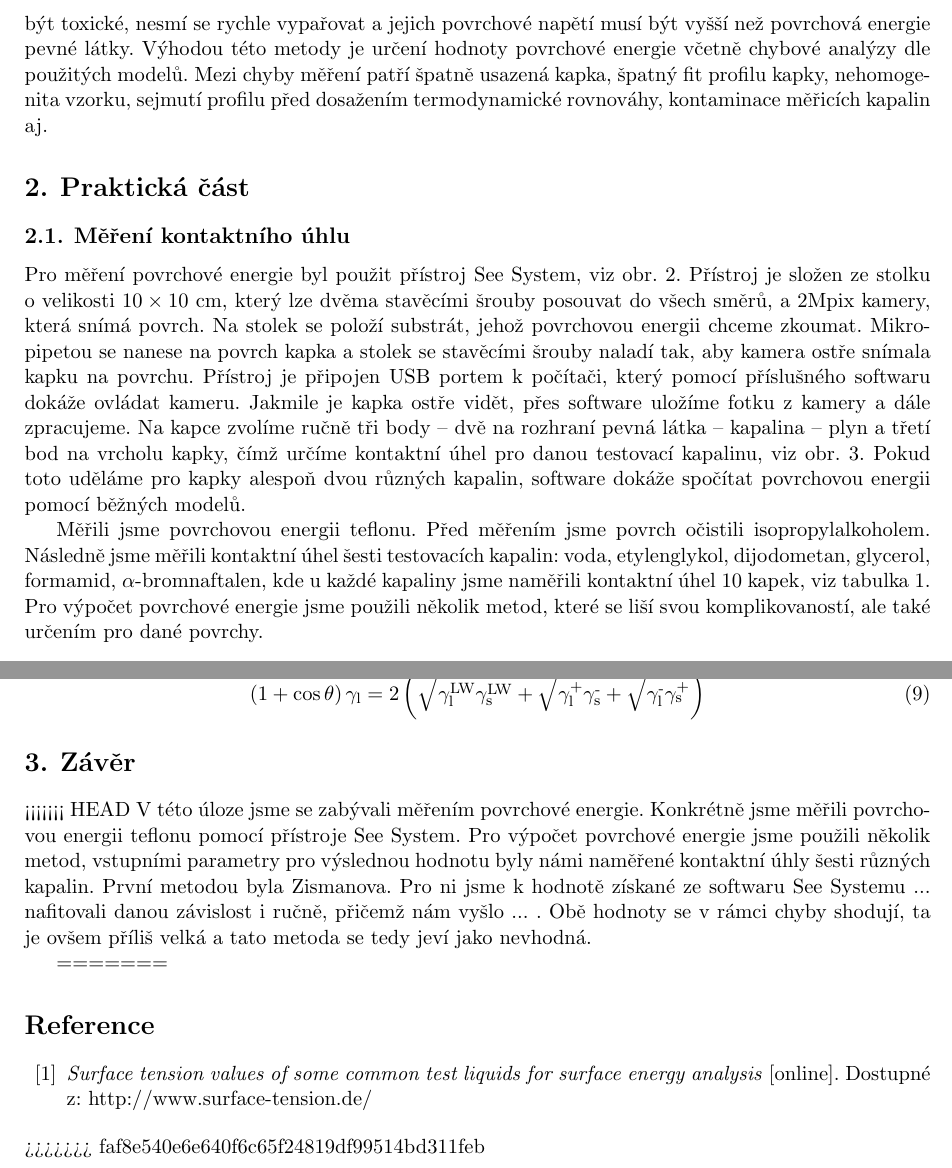
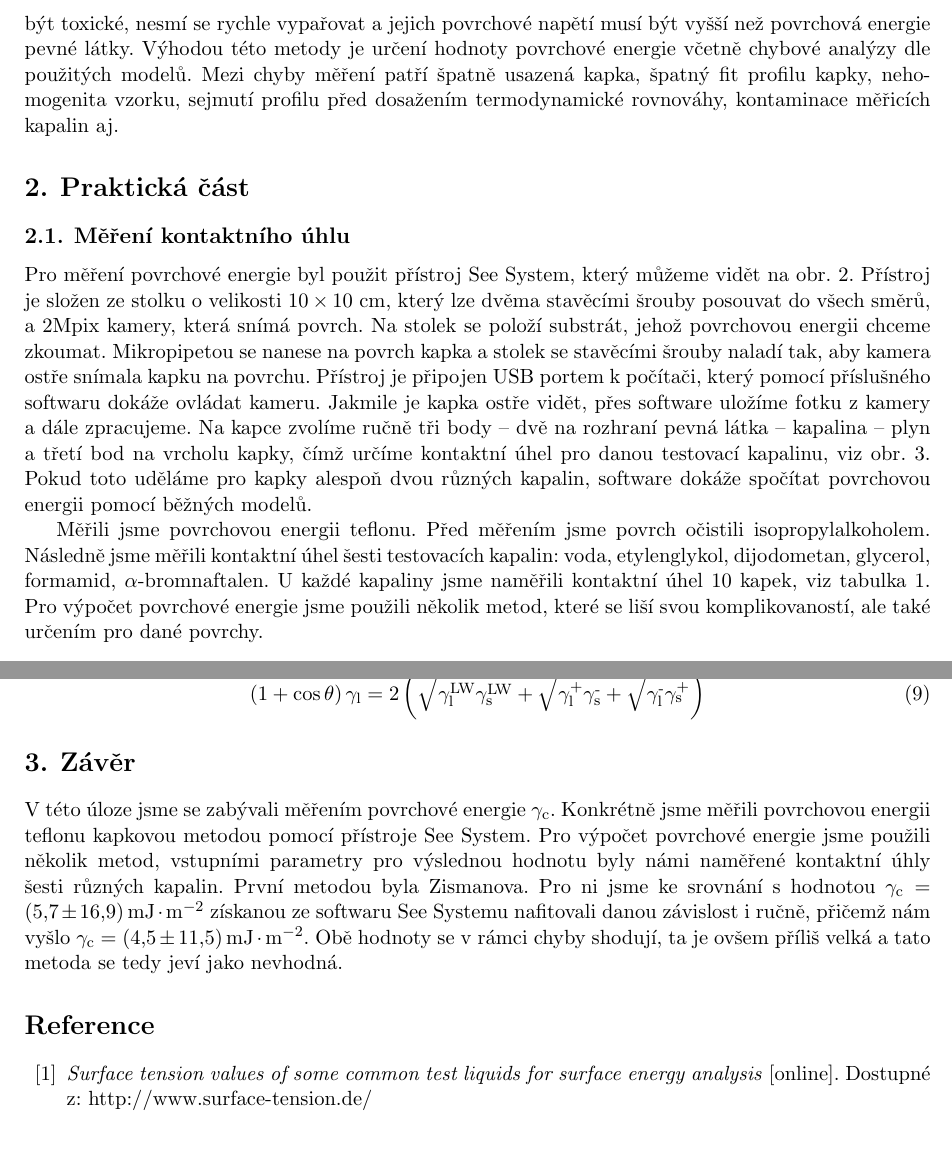
Before and after one commit to Singond/Exmet-II-surfen, a LaTeX document (protokol.tex): two parts of pages 2 and 5 of 5, joined at a grey line, cut so that both start at the same text. Compiled offline with pdfLaTeX.

Commit message:
Surfen: Corrections

```diff
--- a/protokol.tex
+++ b/protokol.tex
@@ -102,11 +102,11 @@ jejich povrchové napětí musí být vyšší než povrchová energie pevné l
 Výhodou této metody je určení hodnoty povrchové energie včetně chybové analýzy
 dle použitých modelů. Mezi chyby měření patří špatně usazená kapka, špatný fit
 profilu kapky, nehomogenita vzorku, sejmutí profilu před dosažením
-termodynamické rovnováhy, kontaminace měřicích kapalin aj.
+termodynamické rovnováhy, kontaminace měřicích kapalin~aj.
 
 \section{Praktická část}
 \subsection{Měření kontaktního úhlu}
-\par Pro měření povrchové energie byl použit přístroj See System, viz
+\par Pro měření povrchové energie byl použit přístroj See System, který můžeme vidět na
 obr.~\ref{ss}. Přístroj je složen ze stolku o~velikosti $10 \times 10$~cm,
 který lze dvěma stavěcími šrouby posouvat do všech směrů, a 2Mpix kamery, která
 snímá povrch. Na stolek se položí substrát, jehož povrchovou energii chceme
@@ -122,7 +122,7 @@ pomocí běžných modelů.
 \par Měřili jsme povrchovou energii teflonu. Před měřením jsme povrch očistili
 isopropylalkoholem. Následně jsme měřili kontaktní úhel šesti testovacích
 kapalin: voda, etylenglykol, dijodometan, glycerol, formamid,
-$\alpha$-bromnaftalen, kde u každé kapaliny jsme naměřili kontaktní úhel 10
+$\alpha$-bromnaftalen. U každé kapaliny jsme naměřili kontaktní úhel 10
 kapek, viz tabulka~\ref{table:surfTensionLiquid}. Pro výpočet povrchové
 energie jsme použili několik metod, které se liší svou komplikovaností, ale
 také určením pro dané povrchy.
@@ -276,10 +276,9 @@ $\gamma_{\text{c}} = (15,0\pm1,6)$\,\si{\milli\joule\per\meter\squared}.
 
 
 \section{Závěr}
-<<<<<<< HEAD
-V této úloze jsme se zabývali měřením povrchové energie. Konkrétně jsme měřili povrchovou energii teflonu pomocí přístroje See System. Pro výpočet povrchové energie jsme použili několik metod, vstupními parametry pro výslednou hodnotu byly námi naměřené kontaktní úhly šesti různých kapalin. První metodou byla Zismanova. Pro ni jsme k hodnotě získané ze softwaru See Systemu ... nafitovali danou závislost i ručně, přičemž nám vyšlo ... . Obě hodnoty se v rámci chyby shodují, ta je ovšem příliš velká a tato metoda se tedy jeví jako nevhodná.
+V této úloze jsme se zabývali měřením povrchové energie  $\gamma_{\text{c}}$. Konkrétně jsme měřili povrchovou energii teflonu kapkovou metodou pomocí přístroje See System. Pro výpočet povrchové energie jsme použili několik metod, vstupními parametry pro výslednou hodnotu byly námi naměřené kontaktní úhly šesti různých kapalin. První metodou byla Zismanova. Pro ni jsme ke srovnání s hodnotou $\gamma_{\text{c}} = (5,7\pm16,9)$\,\si{\milli\joule\per\meter\squared} získanou ze softwaru See Systemu nafitovali danou závislost i ručně, přičemž nám vyšlo $\gamma_{\text{c}} =
+(4,5\pm11,5)$\,\si{\milli\joule\per\meter\squared}. Obě hodnoty se v rámci chyby shodují, ta je ovšem příliš velká a tato metoda se tedy jeví jako nevhodná.
 
-=======
 
 \begin{thebibliography}{10}
 	\bibitem{napetiKapalin} {\textit{Surface tension values of some common test
@@ -288,5 +287,5 @@ V této úloze jsme se zabývali měřením povrchové energie. Konkrétně jsme
 	http://www.surface-tension.de/}
 
 \end{thebibliography}
->>>>>>> faf8e540e6e640f6c65f24819df99514bd311feb
+
 \end{document}
```
Also changed, not shown: protokol.pdf, protokol.tex (2 more changed lines), 2 other files.
